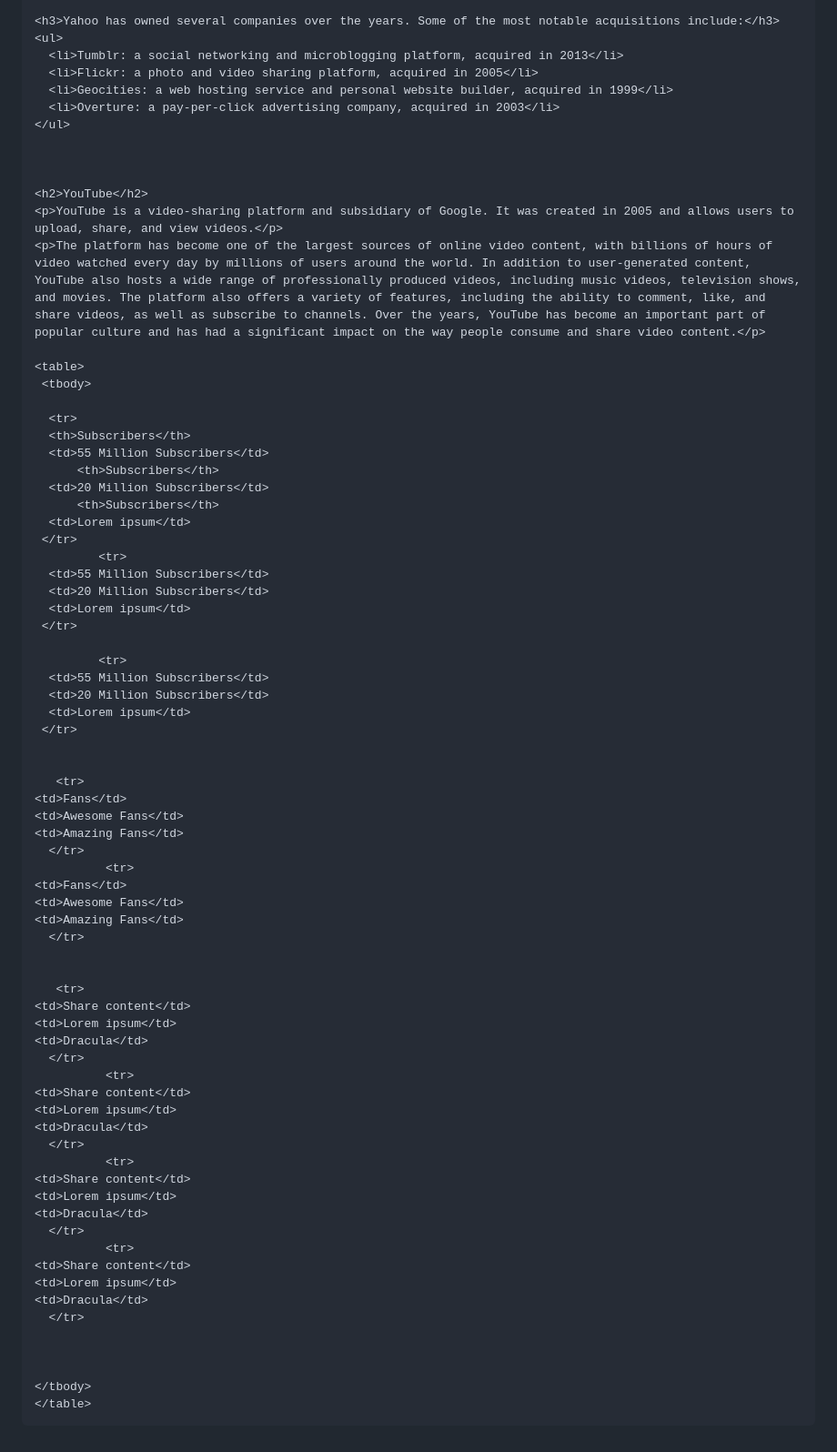
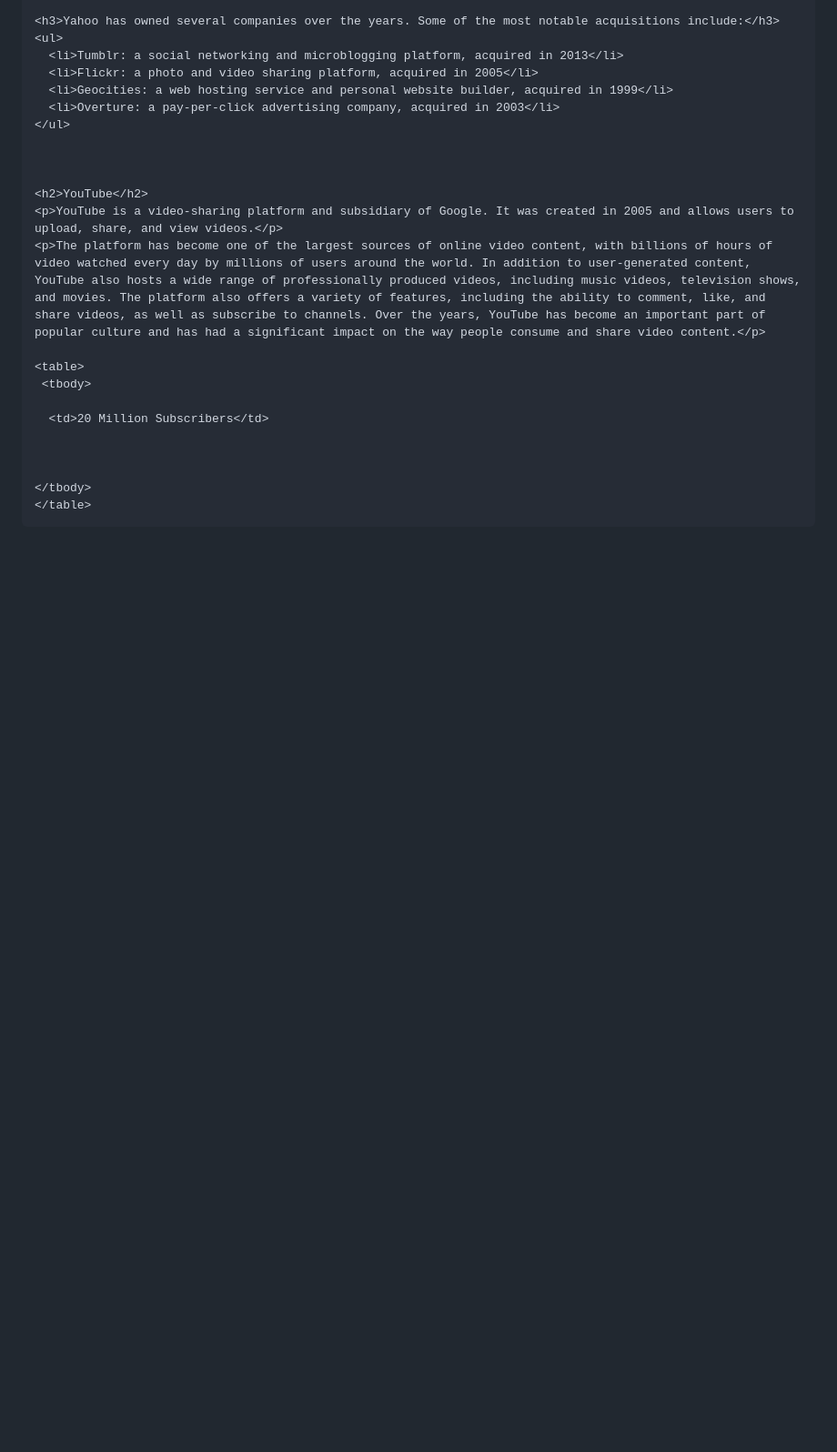
Before and after one commit to kayenma/kayenma.github.io, a Markdown page: README.md, the part around the change. Shown at 91% size. Drawn GitHub-style; blank space fills up the shorter version.

```diff
--- a/README.md
+++ b/README.md
@@ -51,59 +51,7 @@
     <table>
      <tbody>
 
-      <tr>
-      <th>Subscribers</th>
-      <td>55 Million Subscribers</td>
-          <th>Subscribers</th>
       <td>20 Million Subscribers</td>
-          <th>Subscribers</th>
-      <td>Lorem ipsum</td>
-     </tr>
-             <tr>
-      <td>55 Million Subscribers</td>
-      <td>20 Million Subscribers</td>
-      <td>Lorem ipsum</td>
-     </tr>
-
-             <tr>
-      <td>55 Million Subscribers</td>
-      <td>20 Million Subscribers</td>
-      <td>Lorem ipsum</td>
-     </tr>
-
-
-       <tr>
-    <td>Fans</td>
-    <td>Awesome Fans</td>
-    <td>Amazing Fans</td>
-      </tr>
-              <tr>
-    <td>Fans</td>
-    <td>Awesome Fans</td>
-    <td>Amazing Fans</td>
-      </tr>
-
-
-       <tr>
-    <td>Share content</td>
-    <td>Lorem ipsum</td>
-    <td>Dracula</td>
-      </tr>
-              <tr>
-    <td>Share content</td>
-    <td>Lorem ipsum</td>
-    <td>Dracula</td>
-      </tr>
-              <tr>
-    <td>Share content</td>
-    <td>Lorem ipsum</td>
-    <td>Dracula</td>
-      </tr>
-              <tr>
-    <td>Share content</td>
-    <td>Lorem ipsum</td>
-    <td>Dracula</td>
-      </tr>
 
 
 
```
